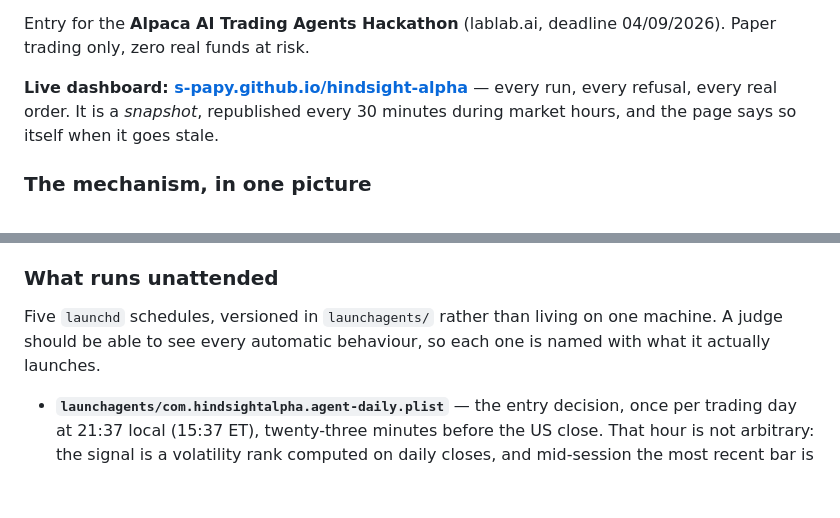
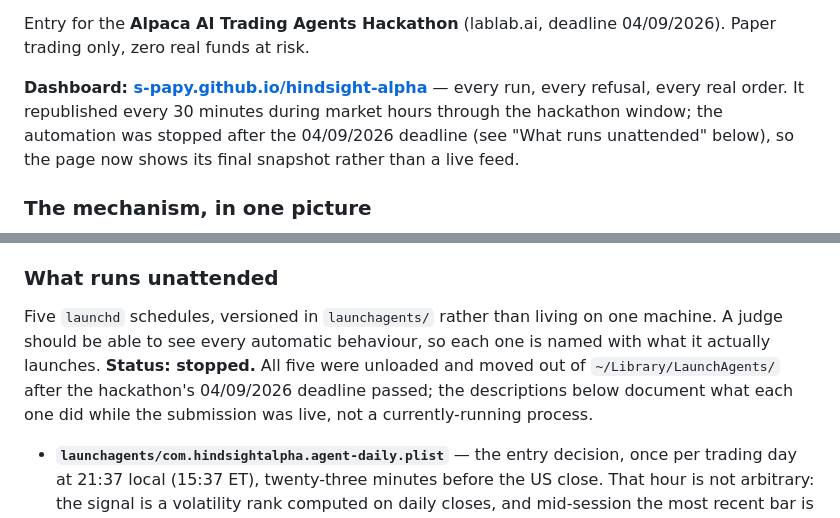
Before and after one commit to s-papy/hindsight-alpha, a Markdown page: README.md, 2 parts joined by grey strips. Rendered like a GitHub page; blank space fills up the shorter version.

Commit message:
Update README to reflect automation stopped after hackathon deadline

```diff
--- a/README.md
+++ b/README.md
@@ -13,10 +13,11 @@ winners disagree. Re-run before every decision, not once at design time.
 Entry for the **Alpaca AI Trading Agents Hackathon** (lablab.ai, deadline
 04/09/2026). Paper trading only, zero real funds at risk.
 
-**Live dashboard: [s-papy.github.io/hindsight-alpha](https://s-papy.github.io/hindsight-alpha)** —
-every run, every refusal, every real order. It is a *snapshot*, republished
-every 30 minutes during market hours, and the page says so itself when it goes
-stale.
+**Dashboard: [s-papy.github.io/hindsight-alpha](https://s-papy.github.io/hindsight-alpha)** —
+every run, every refusal, every real order. It republished every 30 minutes
+during market hours through the hackathon window; the automation was stopped
+after the 04/09/2026 deadline (see "What runs unattended" below), so the page
+now shows its final snapshot rather than a live feed.
 
 ### The mechanism, in one picture
 
@@ -171,7 +172,10 @@ a good idea buried inside it.
 
 Five `launchd` schedules, versioned in `launchagents/` rather than living on
 one machine. A judge should be able to see every automatic behaviour, so each
-one is named with what it actually launches.
+one is named with what it actually launches. **Status: stopped.** All five
+were unloaded and moved out of `~/Library/LaunchAgents/` after the hackathon's
+04/09/2026 deadline passed; the descriptions below document what each one did
+while the submission was live, not a currently-running process.
 
 - **`launchagents/com.hindsightalpha.agent-daily.plist`** — the entry decision,
   once per trading day at 21:37 local (15:37 ET), twenty-three minutes before
```
